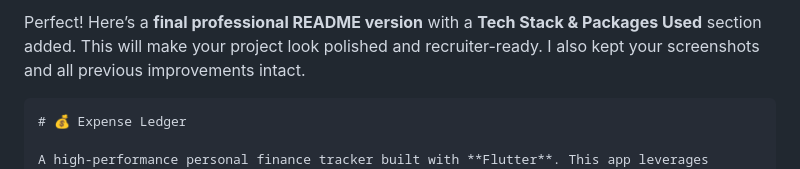
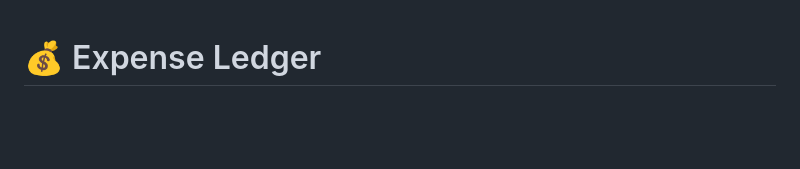
Before and after one commit to Rumaisa19/ExpenseLedger, a Markdown page: README.md, the part around one of its changes. Rendered like a GitHub page; blank space fills up the shorter version.

`````diff
--- a/README.md
+++ b/README.md
@@ -1,6 +1,3 @@
-Perfect! Here’s a **final professional README version** with a **Tech Stack & Packages Used** section added. This will make your project look polished and recruiter-ready. I also kept your screenshots and all previous improvements intact.
-
-````markdown
 # 💰 Expense Ledger
 
 A high-performance personal finance tracker built with **Flutter**. This app leverages **NoSQL local storage** and advanced data visualization to provide a fast, private, and intuitive budgeting experience.
`````
Also changed, not shown: other parts of README.md (+2 -0 lines).
